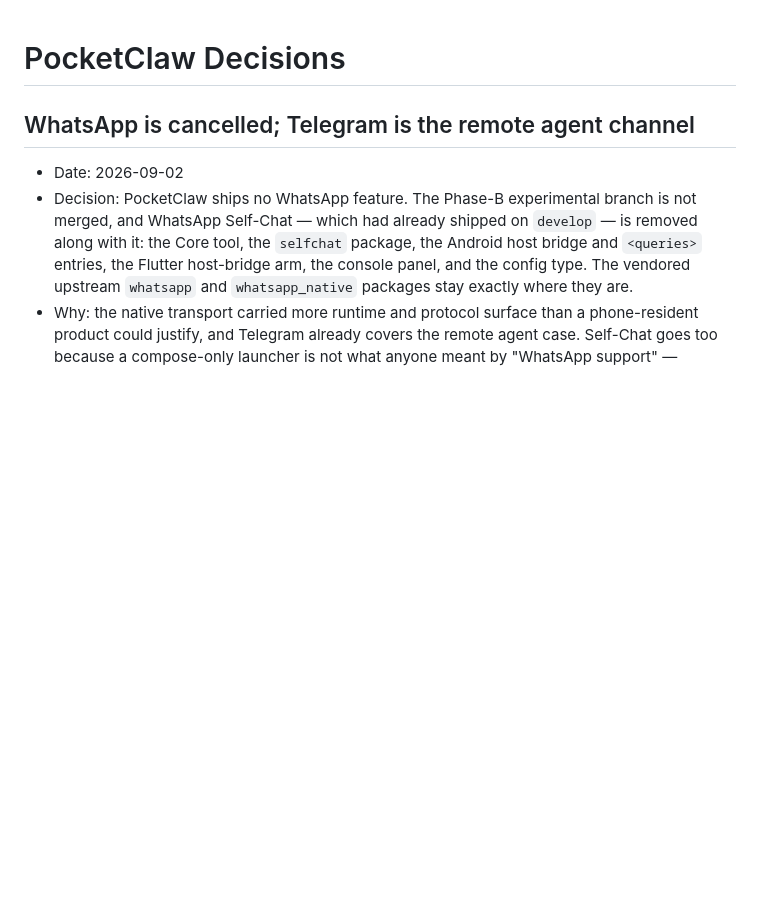
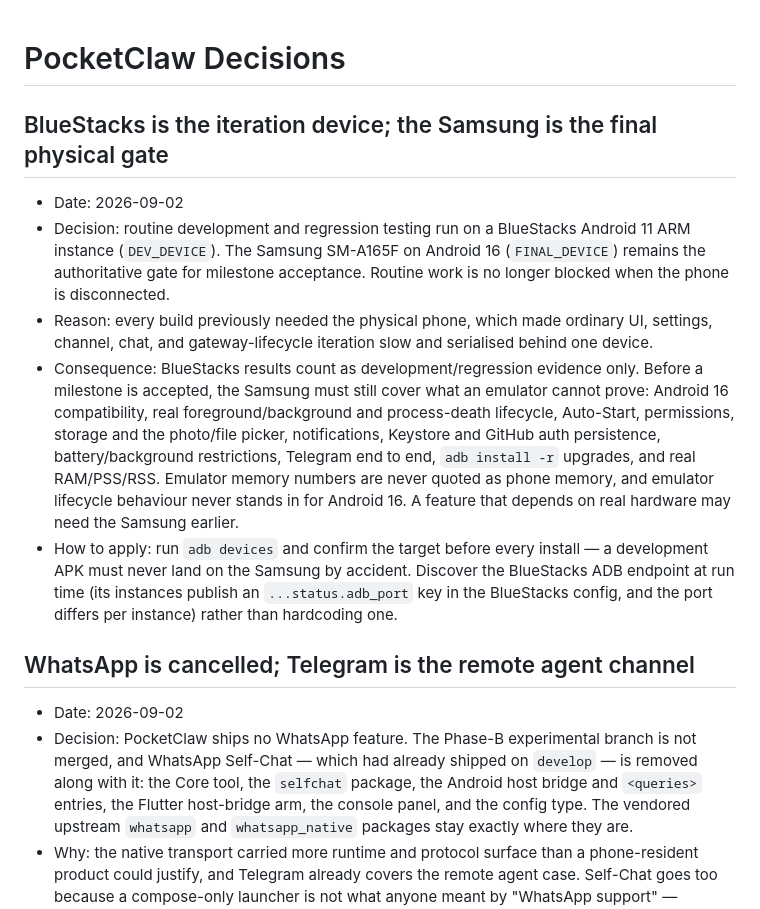
Before and after one commit to Lord1Egypt/PocketClaw, a Markdown page: DECISIONS.md, the part around the change. Rendered like a GitHub page; blank space fills up the shorter version.

Commit message:
docs: adopt BlueStacks for iteration, Samsung as the final gate
Routine development moves to a BlueStacks Android 11 ARM instance so ordinary
UI, settings, channel, chat and gateway-lifecycle work is no longer serialised
behind the one physical phone. The Samsung SM-A165F on Android 16 stays the
authoritative milestone gate for everything an emulator cannot prove.

Records the split explicitly so emulator memory numbers are never quoted as
phone memory and emulator lifecycle is never read as Android 16 behaviour, and
so the ADB endpoint is discovered per instance rather than hardcoded.

Co-Authored-By: Claude Opus 5 <noreply@anthropic.com>
Claude-Session: https://claude.ai/code/session_01HrXTwkeHTAf4T1oHgJAY4z

```diff
--- a/DECISIONS.md
+++ b/DECISIONS.md
@@ -1,4 +1,30 @@
 # PocketClaw Decisions
+
+## BlueStacks is the iteration device; the Samsung is the final physical gate
+
+- Date: 2026-09-02
+- Decision: routine development and regression testing run on a BlueStacks
+  Android 11 ARM instance (`DEV_DEVICE`). The Samsung SM-A165F on Android 16
+  (`FINAL_DEVICE`) remains the authoritative gate for milestone acceptance.
+  Routine work is no longer blocked when the phone is disconnected.
+- Reason: every build previously needed the physical phone, which made ordinary
+  UI, settings, channel, chat, and gateway-lifecycle iteration slow and
+  serialised behind one device.
+- Consequence: BlueStacks results count as development/regression evidence
+  only. Before a milestone is accepted, the Samsung must still cover what an
+  emulator cannot prove: Android 16 compatibility, real foreground/background
+  and process-death lifecycle, Auto-Start, permissions, storage and the
+  photo/file picker, notifications, Keystore and GitHub auth persistence,
+  battery/background restrictions, Telegram end to end, `adb install -r`
+  upgrades, and real RAM/PSS/RSS. Emulator memory numbers are never quoted as
+  phone memory, and emulator lifecycle behaviour never stands in for Android 16.
+  A feature that depends on real hardware may need the Samsung earlier.
+- How to apply: run `adb devices` and confirm the target before every install —
+  a development APK must never land on the Samsung by accident. Discover the
+  BlueStacks ADB endpoint at run time (its instances publish an
+  `...status.adb_port` key in the BlueStacks config, and the port differs per
+  instance) rather than hardcoding one.
+
 
 ## WhatsApp is cancelled; Telegram is the remote agent channel
 
```
